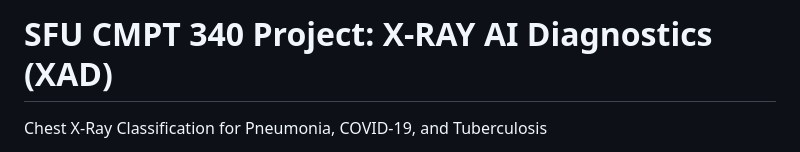
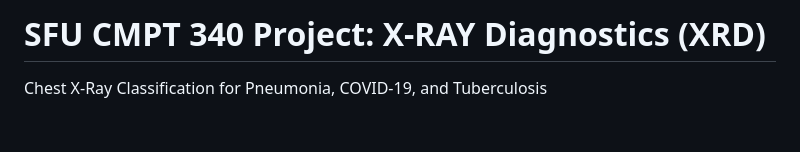
Before and after one commit to sfu-cmpt340/XRAY_CLASSIFIER, a Markdown page: README.md, the part around the change. Drawn GitHub-style; blank space fills up the shorter version.

```diff
--- a/README.md
+++ b/README.md
@@ -1,4 +1,4 @@
-# SFU CMPT 340 Project: X-RAY AI Diagnostics (XAD)
+# SFU CMPT 340 Project: X-RAY Diagnostics (XRD)
 Chest X-Ray Classification for Pneumonia, COVID-19, and Tuberculosis
 
 This repository hosts an ML-powered chest X-ray diagnosis platform (XAD) that detects pneumonia, COVID-19, tuberculosis, or normal cases using deep learning models like ResNet50, VGG16, DenseNet, and a custom CNN. Designed for rapid, automated screening, the system aids in early disease detection with high accuracy.
```
